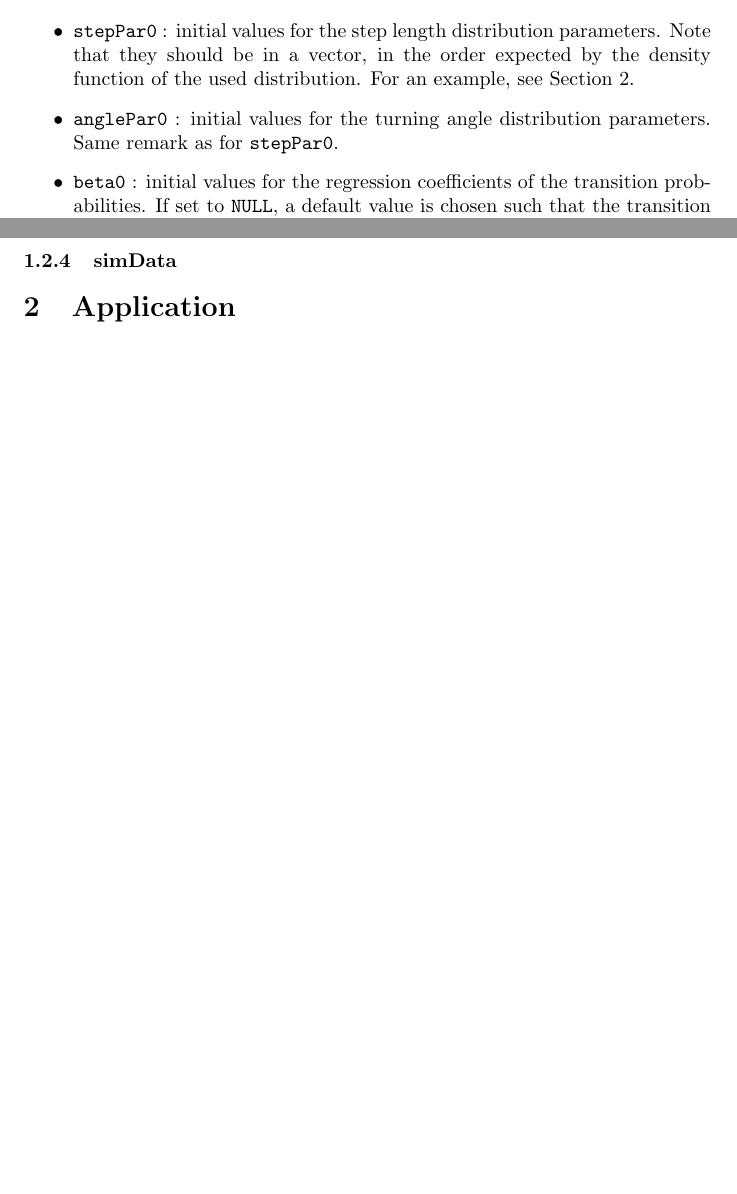
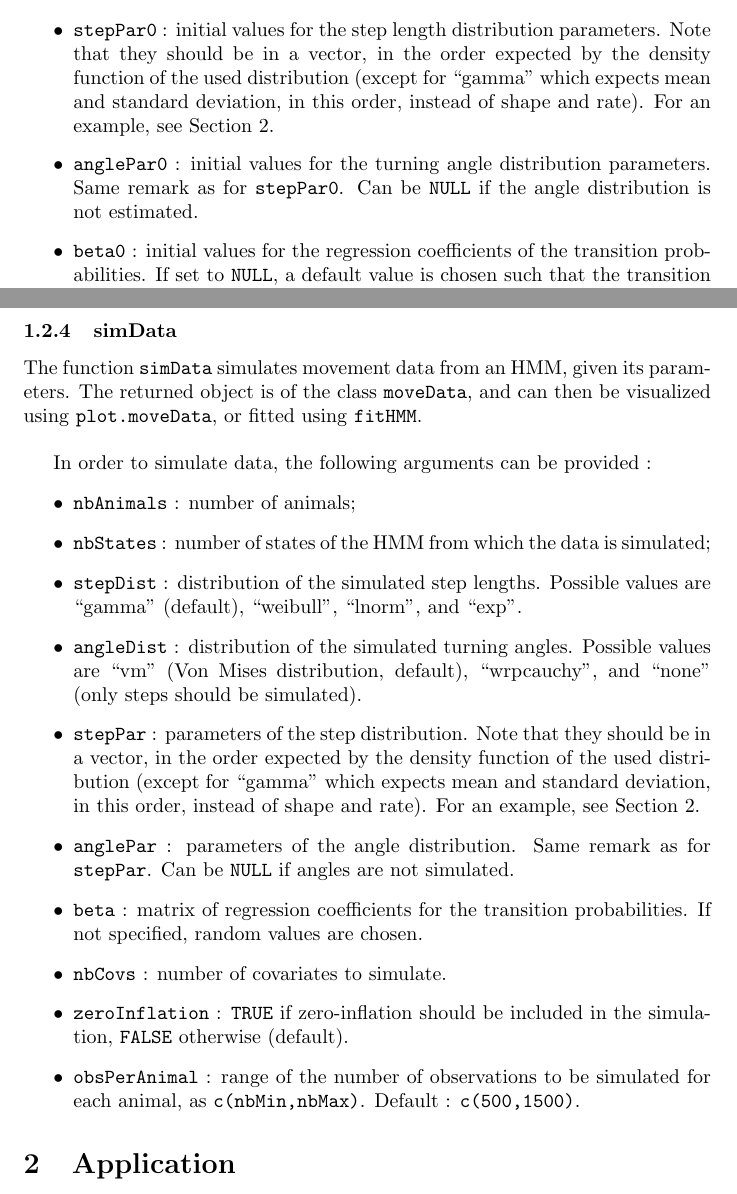
Before and after one commit to TheoMichelot/moveHMM, a LaTeX document (vignettes/moveHMM_tutorial.tex): two parts of pages 3 and 5 of 6, joined at a grey line, cut so that both start at the same text, the shorter picture padded with empty space. Compiled offline with pdfLaTeX.

Commit message:
update vignette

```diff
--- a/vignettes/moveHMM_tutorial.tex
+++ b/vignettes/moveHMM_tutorial.tex
@@ -56,8 +56,8 @@ To an object \texttt{moveData} can then be fitted an HMM, using the function \te
 \begin{itemize}
 	\item \texttt{data} : a \texttt{moveData} object.
 	\item \texttt{nbStates} : the number of states of the HMM to be fitted.
-	\item \texttt{stepPar0} : initial values for the step length distribution parameters. Note that they should be in a vector, in the order expected by the density function of the used distribution. For an example, see Section \ref{application}.
-	\item \texttt{anglePar0} : initial values for the turning angle distribution parameters. Same remark as for \texttt{stepPar0}.
+	\item \texttt{stepPar0} : initial values for the step length distribution parameters. Note that they should be in a vector, in the order expected by the density function of the used distribution (except for ``gamma'' which expects mean and standard deviation, in this order, instead of shape and rate). For an example, see Section \ref{application}.
+	\item \texttt{anglePar0} : initial values for the turning angle distribution parameters. Same remark as for \texttt{stepPar0}. Can be \texttt{NULL} if the angle distribution is not estimated.
 	\item \texttt{beta0} : initial values for the regression coefficients of the transition probabilities. If set to \texttt{NULL}, a default value is chosen such that the transition probabilities do not depend on the covariates, and diagonal elements of the transition probability matrix are dominant.
 	\item \texttt{delta0} : initial value for the initial distribution of the HMM. If set to \texttt{NULL}, the default value is chosen to be \texttt{rep(1/nbStates,nbStates)}.
 	\item \texttt{formula} : the formula that determines the relationship between the transition probabilities and the covariates. Default is \texttt{~1}, i.e. covariate-free model.
@@ -91,7 +91,21 @@ Methods (i.e. class functions) are available for both \texttt{moveData} and \tex
 \end{itemize}
 
 \subsubsection{simData}
+The function \texttt{simData} simulates movement data from an HMM, given its parameters. The returned object is of the class \texttt{moveData}, and can then be visualized using \texttt{plot.moveData}, or fitted using \texttt{fitHMM}.\\
 
+In order to simulate data, the following arguments can be provided :
+\begin{itemize}
+	\item \texttt{nbAnimals} : number of animals;
+	\item \texttt{nbStates} : number of states of the HMM from which the data is simulated;
+	\item \texttt{stepDist} : distribution of the simulated step lengths. Possible values are ``gamma'' (default), ``weibull'', ``lnorm'', and ``exp''.
+	\item \texttt{angleDist} : distribution of the simulated turning angles. Possible values are ``vm'' (Von Mises distribution, default), ``wrpcauchy'', and ``none'' (only steps should be simulated).
+	\item \texttt{stepPar} :  parameters of the step distribution. Note that they should be in a vector, in the order expected by the density function of the used distribution (except for ``gamma'' which expects mean and standard deviation, in this order, instead of shape and rate). For an example, see Section \ref{application}.
+	\item \texttt{anglePar} : parameters of the angle distribution. Same remark as for \texttt{stepPar}. Can be \texttt{NULL} if angles are not simulated.
+	\item \texttt{beta} : matrix of regression coefficients for the transition probabilities. If not specified, random values are chosen.
+	\item \texttt{nbCovs} : number of covariates to simulate.
+	\item \texttt{zeroInflation} : \texttt{TRUE} if zero-inflation should be included in the simulation, \texttt{FALSE} otherwise (default).
+	\item \texttt{obsPerAnimal} : range of the number of observations to be simulated for each animal, as \texttt{c(nbMin,nbMax)}. Default : \texttt{c(500,1500)}.
+\end{itemize}
 
 \section{Application} \label{application}
 We take the user through a detailed example. I think that we will include a (relatively small) real data set in \texttt{data/}, which will serve in this example.
```
Also changed, not shown: vignettes/moveHMM_tutorial.pdf.
